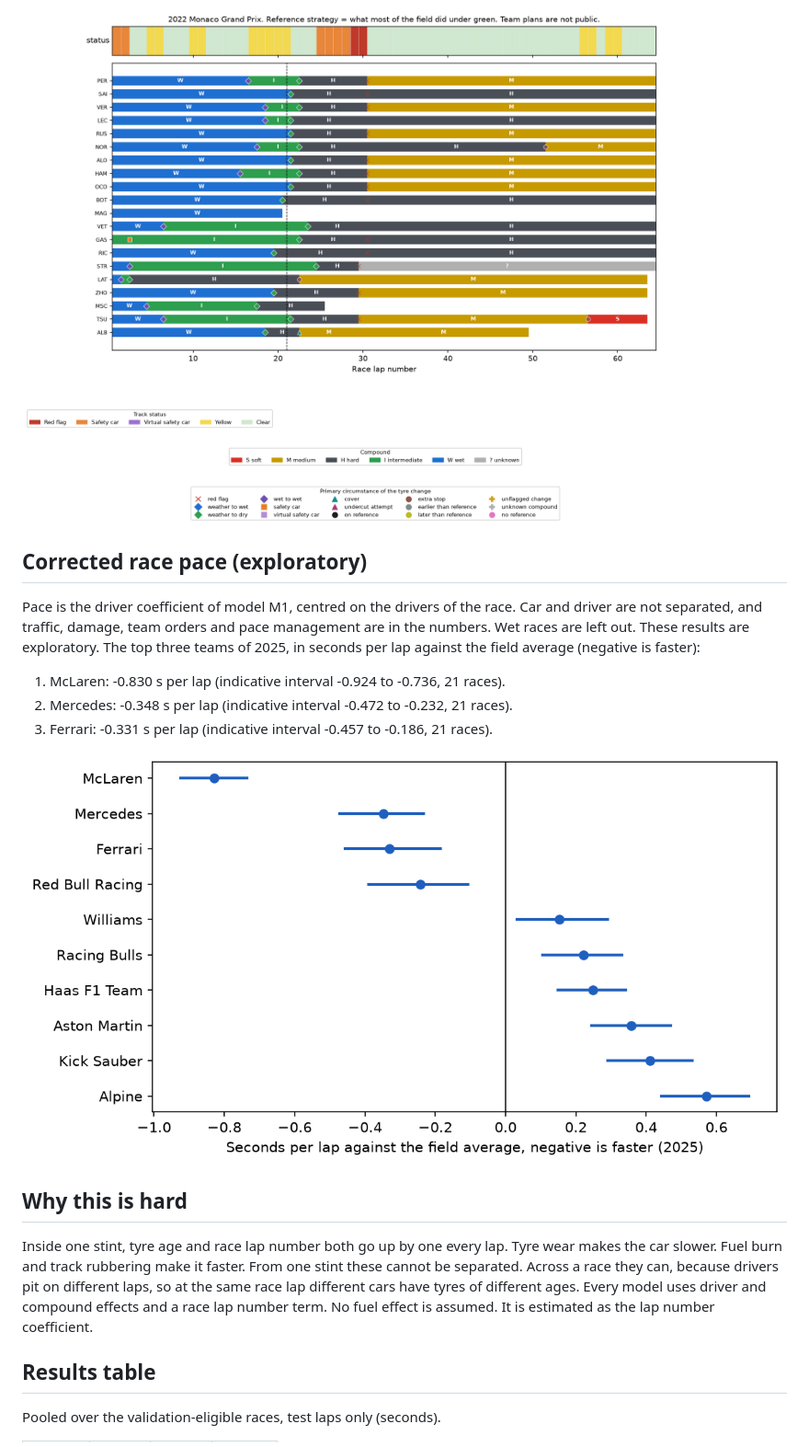
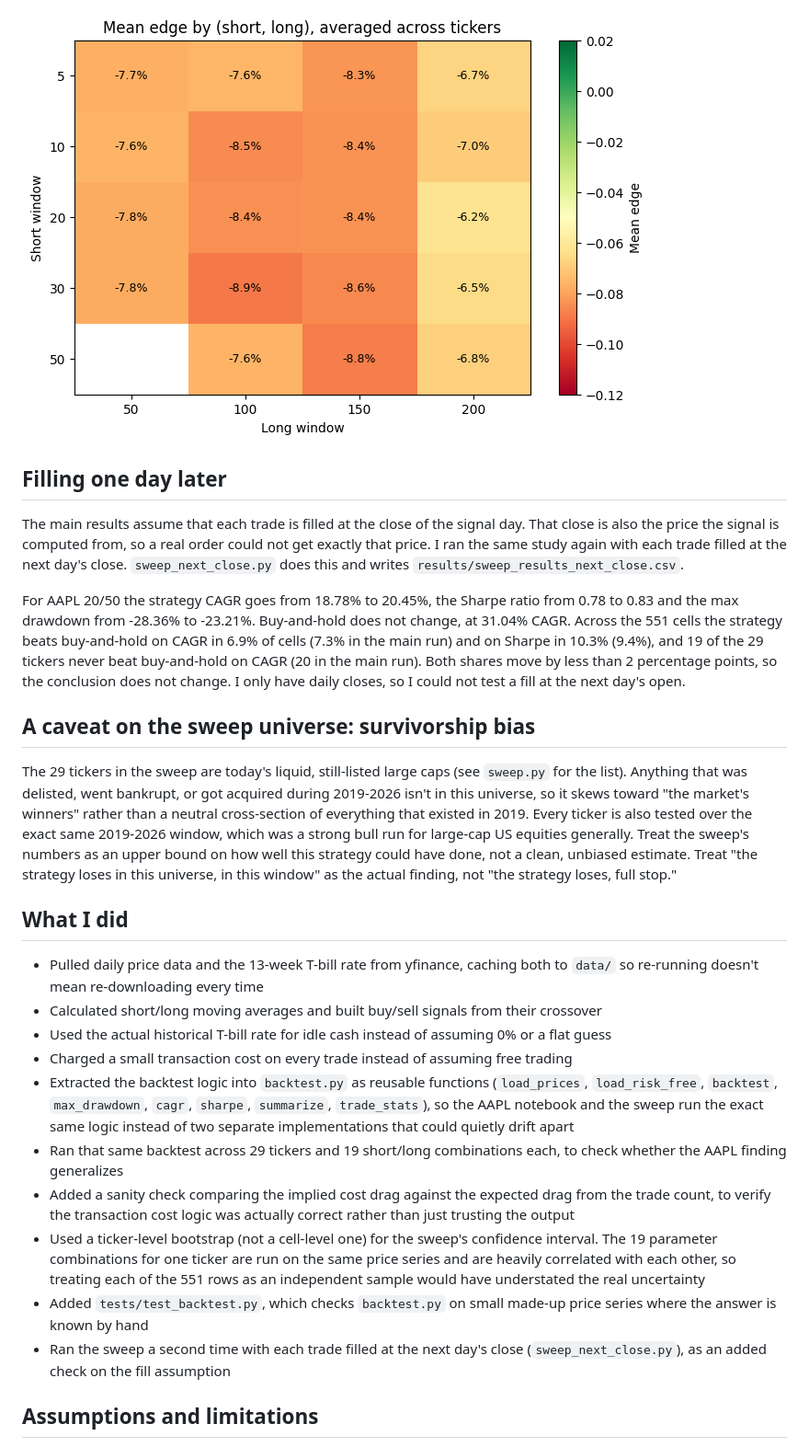
Before and after one commit to mann-patel07/F1-Tyre-Degradation-Analysis, a Markdown page: README.md, the part around one of its changes. Shown at 92% size. Rendered like a GitHub page; pictures changed too: Images/heatmap.png (added).

Commit message:
Add a next-day fill check and refresh the images

```diff
--- a/README.md
+++ b/README.md
@@ -39,21 +42,28 @@ What a team planned before a race is not public, so this analysis never claims t
 
-![Stint chart of one race](Images/strategy_stint_chart.png)
+![Mean edge across the parameter grid](Images/heatmap.png)
 
-## Corrected race pace (exploratory)
+## Filling one day later
 
-Pace is the driver coefficient of model M1, centred on the drivers of the race. Car and driver are not separated, and traffic, damage, team orders and pace management are in the numbers. Wet races are left out. These results are exploratory. The top three teams of 2025, in seconds per lap against the field average (negative is faster):
+The main results assume that each trade is filled at the close of the signal day. That close is also the price the signal is computed from, so a real order could not get exactly that price. I ran the same study again with each trade filled at the next day's close. `sweep_next_close.py` does this and writes `results/sweep_results_next_close.csv`.
 
-1. McLaren: -0.830 s per lap (indicative interval -0.924 to -0.736, 21 races).
-2. Mercedes: -0.348 s per lap (indicative interval -0.472 to -0.232, 21 races).
-3. Ferrari: -0.331 s per lap (indicative interval -0.457 to -0.186, 21 races).
+For AAPL 20/50 the strategy CAGR goes from 18.78% to 20.45%, the Sharpe ratio from 0.78 to 0.83 and the max drawdown from -28.36% to -23.21%. Buy-and-hold does not change, at 31.04% CAGR. Across the 551 cells the strategy beats buy-and-hold on CAGR in 6.9% of cells (7.3% in the main run) and on Sharpe in 10.3% (9.4%), and 19 of the 29 tickers never beat buy-and-hold on CAGR (20 in the main run). Both shares move by less than 2 percentage points, so the conclusion does not change. I only have daily closes, so I could not test a fill at the next day's open.
 
-![Team ranking 2025](Images/pace_team_ranking_2025.png)
+## A caveat on the sweep universe: survivorship bias
 
-## Why this is hard
+The 29 tickers in the sweep are today's liquid, still-listed large caps (see `sweep.py` for the list). Anything that was delisted, went bankrupt, or got acquired during 2019-2026 isn't in this universe, so it skews toward "the market's winners" rather than a neutral cross-section of everything that existed in 2019. Every ticker is also tested over the exact same 2019-2026 window, which was a strong bull run for large-cap US equities generally. Treat the sweep's numbers as an upper bound on how well this strategy could have done, not a clean, unbiased estimate. Treat "the strategy loses in this universe, in this window" as the actual finding, not "the strategy loses, full stop."
 
-Inside one stint, tyre age and race lap number both go up by one every lap. Tyre wear makes the car slower. Fuel burn and track rubbering make it faster. From one stint these cannot be separated. Across a race they can, because drivers pit on different laps, so at the same race lap different cars have tyres of different ages. Every model uses driver and compound effects and a race lap number term. No fuel effect is assumed. It is estimated as the lap number coefficient.
+## What I did
 
-## Results table
+- Pulled daily price data and the 13-week T-bill rate from yfinance, caching both to `data/` so re-running doesn't mean re-downloading every time
+- Calculated short/long moving averages and built buy/sell signals from their crossover
+- Used the actual historical T-bill rate for idle cash instead of assuming 0% or a flat guess
+- Charged a small transaction cost on every trade instead of assuming free trading
+- Extracted the backtest logic into `backtest.py` as reusable functions (`load_prices`, `load_risk_free`, `backtest`, `max_drawdown`, `cagr`, `sharpe`, `summarize`, `trade_stats`), so the AAPL notebook and the sweep run the exact same logic instead of two separate implementations that could quietly drift apart
+- Ran that same backtest across 29 tickers and 19 short/long combinations each, to check whether the AAPL finding generalizes
+- Added a sanity check comparing the implied cost drag against the expected drag from the trade count, to verify the transaction cost logic was actually correct rather than just trusting the output
+- Used a ticker-level bootstrap (not a cell-level one) for the sweep's confidence interval. The 19 parameter combinations for one ticker are run on the same price series and are heavily correlated with each other, so treating each of the 551 rows as an independent sample would have understated the real uncertainty
+- Added `tests/test_backtest.py`, which checks `backtest.py` on small made-up price series where the answer is known by hand
+- Ran the sweep a second time with each trade filled at the next day's close (`sweep_next_close.py`), as an added check on the fill assumption
 
-Pooled over the validation-eligible races, test laps only (seconds).
+## Assumptions and limitations
 
```
Also changed, not shown: other parts of README.md (+68 -122 lines), Images/equity_curve.png (added), 6 other files.
